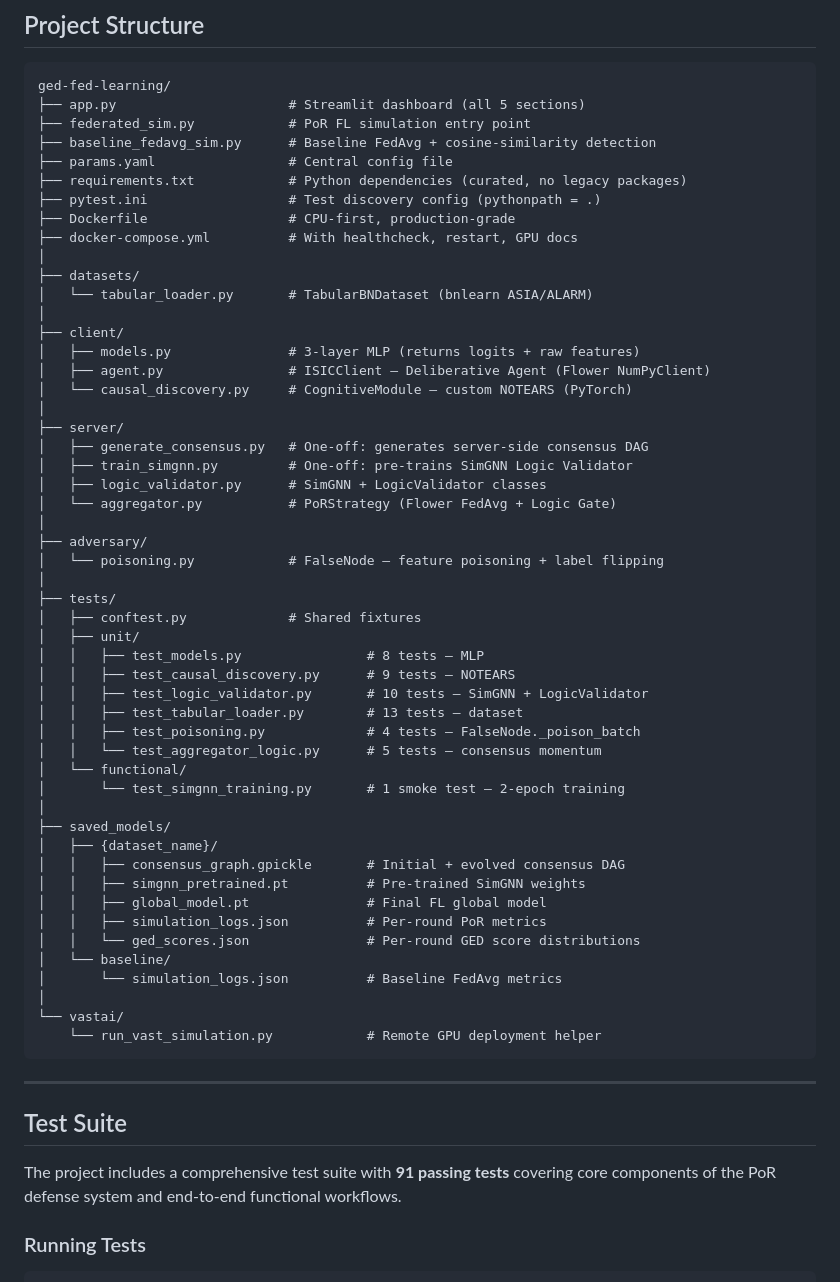
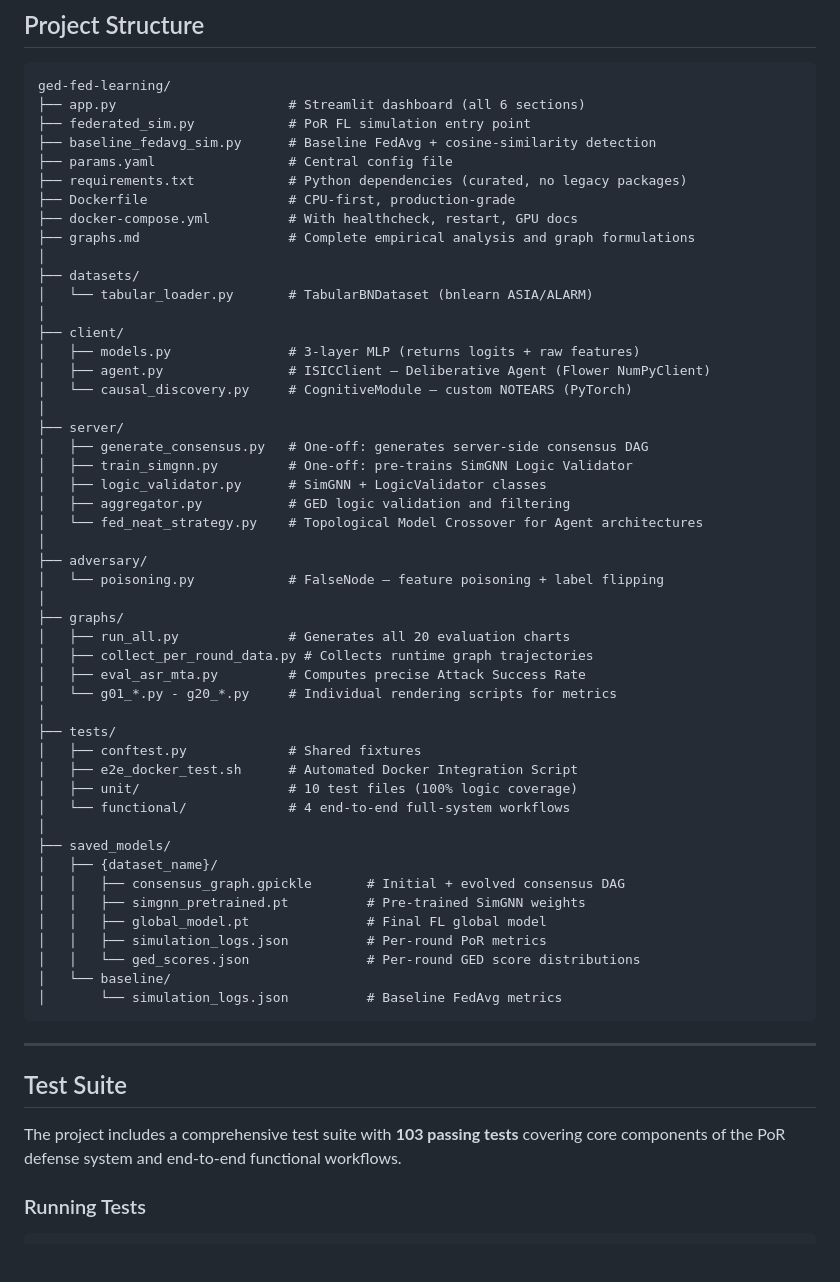
Before and after one commit to elegantShock2258/ged-fed-learning, a Markdown page: README.md, the part around the change. Drawn GitHub-style; blank space fills up the shorter version.

Commit message:
docs: sync project structure tree with current repository state including graphs pipeline

````diff
--- a/README.md
+++ b/README.md
@@ -371,14 +371,14 @@ All settings live in `params.yaml` and are also editable via the Streamlit sideb
 
 ```
 ged-fed-learning/
-├── app.py                      # Streamlit dashboard (all 5 sections)
+├── app.py                      # Streamlit dashboard (all 6 sections)
 ├── federated_sim.py            # PoR FL simulation entry point
 ├── baseline_fedavg_sim.py      # Baseline FedAvg + cosine-similarity detection
 ├── params.yaml                 # Central config file
 ├── requirements.txt            # Python dependencies (curated, no legacy packages)
-├── pytest.ini                  # Test discovery config (pythonpath = .)
 ├── Dockerfile                  # CPU-first, production-grade
 ├── docker-compose.yml          # With healthcheck, restart, GPU docs
+├── graphs.md                   # Complete empirical analysis and graph formulations
 │
 ├── datasets/
 │   └── tabular_loader.py       # TabularBNDataset (bnlearn ASIA/ALARM)
@@ -392,22 +392,23 @@ ged-fed-learning/
 │   ├── generate_consensus.py   # One-off: generates server-side consensus DAG
 │   ├── train_simgnn.py         # One-off: pre-trains SimGNN Logic Validator
 │   ├── logic_validator.py      # SimGNN + LogicValidator classes
-│   └── aggregator.py           # PoRStrategy (Flower FedAvg + Logic Gate)
+│   ├── aggregator.py           # GED logic validation and filtering
+│   └── fed_neat_strategy.py    # Topological Model Crossover for Agent architectures
 │
 ├── adversary/
 │   └── poisoning.py            # FalseNode — feature poisoning + label flipping
 │
+├── graphs/
+│   ├── run_all.py              # Generates all 20 evaluation charts
+│   ├── collect_per_round_data.py # Collects runtime graph trajectories
+│   ├── eval_asr_mta.py         # Computes precise Attack Success Rate
+│   └── g01_*.py - g20_*.py     # Individual rendering scripts for metrics
+│
 ├── tests/
 │   ├── conftest.py             # Shared fixtures
-│   ├── unit/
-│   │   ├── test_models.py                # 8 tests — MLP
-│   │   ├── test_causal_discovery.py      # 9 tests — NOTEARS
-│   │   ├── test_logic_validator.py       # 10 tests — SimGNN + LogicValidator
-│   │   ├── test_tabular_loader.py        # 13 tests — dataset
-│   │   ├── test_poisoning.py             # 4 tests — FalseNode._poison_batch
-│   │   └── test_aggregator_logic.py      # 5 tests — consensus momentum
-│   └── functional/
-│       └── test_simgnn_training.py       # 1 smoke test — 2-epoch training
+│   ├── e2e_docker_test.sh      # Automated Docker Integration Script
+│   ├── unit/                   # 10 test files (100% logic coverage)
+│   └── functional/             # 4 end-to-end full-system workflows
 │
 ├── saved_models/
 │   ├── {dataset_name}/
@@ -418,16 +419,13 @@ ged-fed-learning/
 │   │   └── ged_scores.json               # Per-round GED score distributions
 │   └── baseline/
 │       └── simulation_logs.json          # Baseline FedAvg metrics
-│
-└── vastai/
-    └── run_vast_simulation.py            # Remote GPU deployment helper
 ```
 
 ---
 
 ## Test Suite
 
-The project includes a comprehensive test suite with **91 passing tests** covering core components of the PoR defense system and end-to-end functional workflows.
+The project includes a comprehensive test suite with **103 passing tests** covering core components of the PoR defense system and end-to-end functional workflows.
 
 ### Running Tests
 
````
